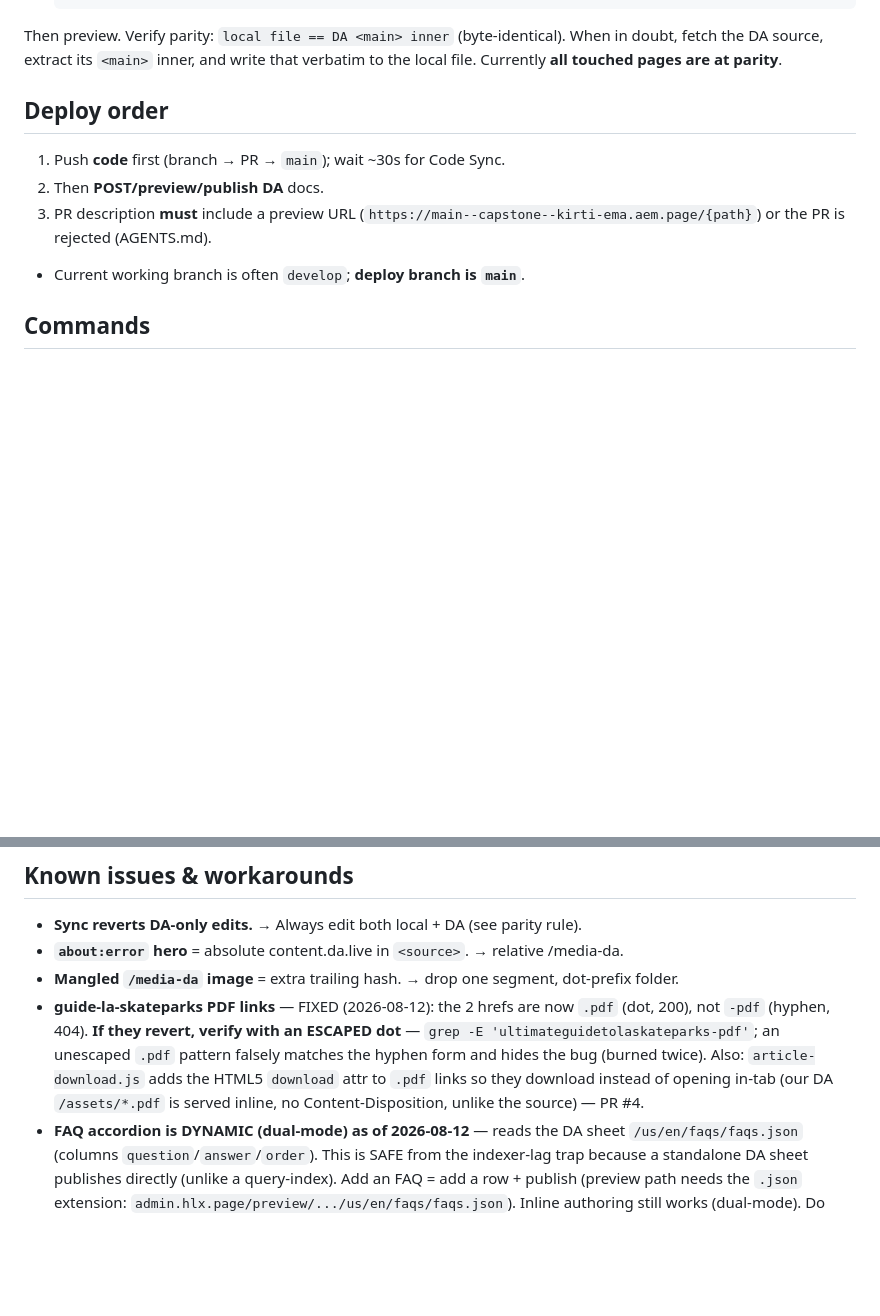
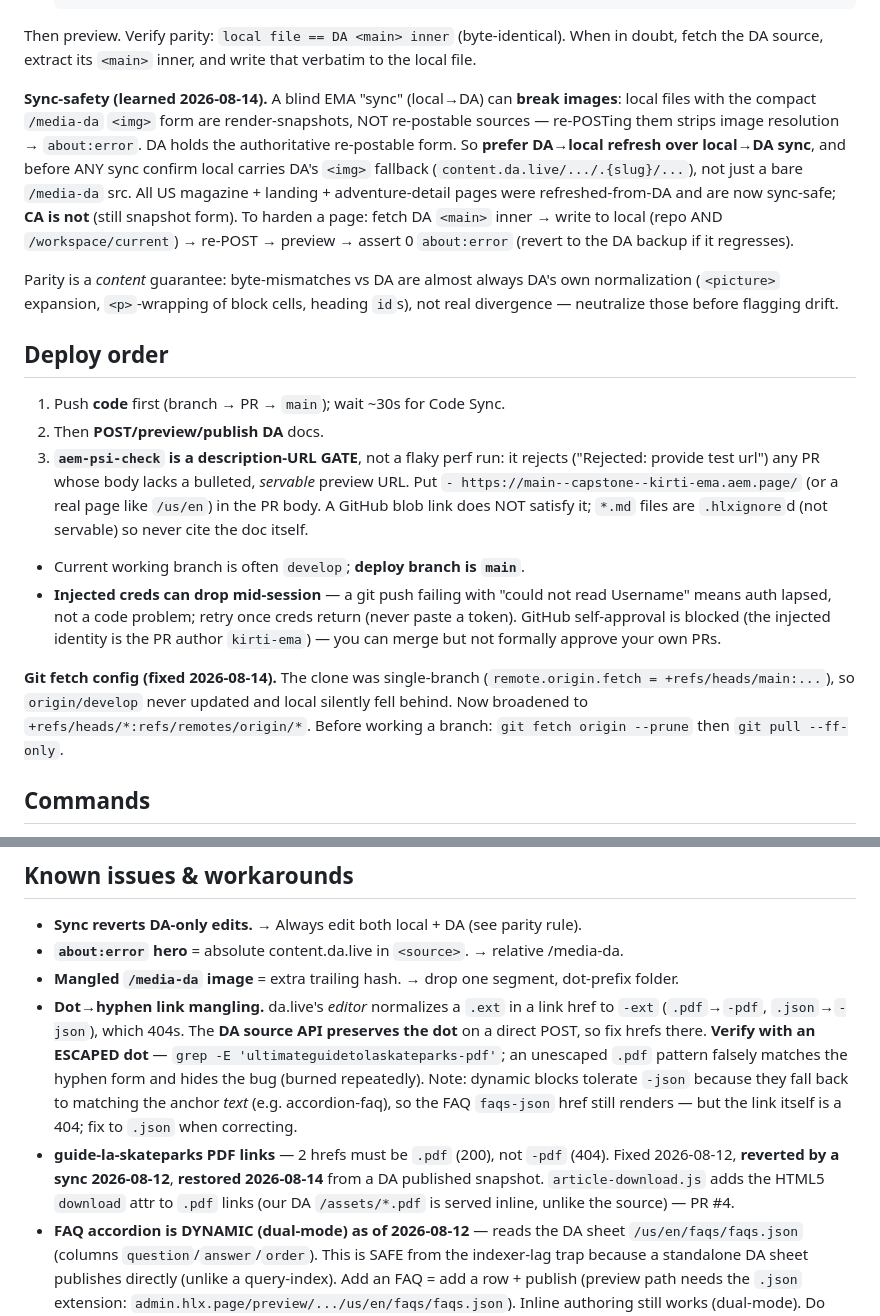
Before and after one commit to kirti-ema/capstone, a Markdown page: INSTRUCTIONS.md, 2 parts joined by grey strips. Drawn GitHub-style; blank space fills up the shorter version.

Commit message:
docs: update CONTEXT/INSTRUCTIONS (sync-safety, repoless org, link mangling, git fetch)
Capture this session's learnings for EMA warmup:
- sync-safety: prefer DA→local refresh over local→DA sync; US tree hardened, CA not
- repoless org (3 sites); aem up --pages-url note
- guide-la fix→revert→restore; dot→hyphen (-pdf/-json) mangling is editor-side
- aem-psi-check is a description-URL gate; single-branch fetch config fixed
- README + migration-analysis on main; 3 handover PDFs live under /docs/

Co-Authored-By: Claude Opus 4.8 (1M context) <noreply@anthropic.com>

````diff
--- a/INSTRUCTIONS.md
+++ b/INSTRUCTIONS.md
@@ -39,14 +39,42 @@ next sync. To make a page-body change durable, edit **both**:
    ```
 Then preview. Verify parity: `local file == DA <main> inner` (byte-identical).
 When in doubt, fetch the DA source, extract its `<main>` inner, and write that
-verbatim to the local file. Currently **all touched pages are at parity**.
+verbatim to the local file.
+
+**Sync-safety (learned 2026-08-14).** A blind EMA "sync" (local→DA) can **break
+images**: local files with the compact `/media-da` `<img>` form are render-snapshots,
+NOT re-postable sources — re-POSTing them strips image resolution → `about:error`.
+DA holds the authoritative re-postable form. So **prefer DA→local refresh over
+local→DA sync**, and before ANY sync confirm local carries DA's `<img>` fallback
+(`content.da.live/.../.{slug}/...`), not just a bare `/media-da` src. All US
+magazine + landing + adventure-detail pages were refreshed-from-DA and are now
+sync-safe; **CA is not** (still snapshot form). To harden a page: fetch DA `<main>`
+inner → write to local (repo AND `/workspace/current`) → re-POST → preview →
+assert 0 `about:error` (revert to the DA backup if it regresses).
+
+Parity is a *content* guarantee: byte-mismatches vs DA are almost always DA's own
+normalization (`<picture>` expansion, `<p>`-wrapping of block cells, heading `id`s),
+not real divergence — neutralize those before flagging drift.
 
 ## Deploy order
 
 1. Push **code** first (branch → PR → `main`); wait ~30s for Code Sync.
 2. Then **POST/preview/publish DA** docs.
-3. PR description **must** include a preview URL (`https://main--capstone--kirti-ema.aem.page/{path}`) or the PR is rejected (AGENTS.md).
+3. **`aem-psi-check` is a description-URL GATE**, not a flaky perf run: it rejects
+   ("Rejected: provide test url") any PR whose body lacks a bulleted, *servable*
+   preview URL. Put `- https://main--capstone--kirti-ema.aem.page/` (or a real page
+   like `/us/en`) in the PR body. A GitHub blob link does NOT satisfy it; `*.md`
+   files are `.hlxignore`d (not servable) so never cite the doc itself.
 - Current working branch is often `develop`; **deploy branch is `main`**.
+- **Injected creds can drop mid-session** — a git push failing with "could not read
+  Username" means auth lapsed, not a code problem; retry once creds return (never
+  paste a token). GitHub self-approval is blocked (the injected identity is the PR
+  author `kirti-ema`) — you can merge but not formally approve your own PRs.
+
+**Git fetch config (fixed 2026-08-14).** The clone was single-branch
+(`remote.origin.fetch = +refs/heads/main:...`), so `origin/develop` never updated
+and local silently fell behind. Now broadened to `+refs/heads/*:refs/remotes/origin/*`.
+Before working a branch: `git fetch origin --prune` then `git pull --ff-only`.
 
 ## Commands
 
@@ -194,13 +222,18 @@ dev server always shows `about:error` for these — verify on the **deployed pre
 - **Sync reverts DA-only edits.** → Always edit both local + DA (see parity rule).
 - **`about:error` hero** = absolute content.da.live in `<source>`. → relative /media-da.
 - **Mangled `/media-da` image** = extra trailing hash. → drop one segment, dot-prefix folder.
-- **guide-la-skateparks PDF links** — FIXED (2026-08-12): the 2 hrefs are now
-  `.pdf` (dot, 200), not `-pdf` (hyphen, 404). **If they revert, verify with an
-  ESCAPED dot** — `grep -E 'ultimateguidetolaskateparks-pdf'`; an unescaped `.pdf`
-  pattern falsely matches the hyphen form and hides the bug (burned twice). Also:
-  `article-download.js` adds the HTML5 `download` attr to `.pdf` links so they
-  download instead of opening in-tab (our DA `/assets/*.pdf` is served inline, no
-  Content-Disposition, unlike the source) — PR #4.
+- **Dot→hyphen link mangling.** da.live's *editor* normalizes a `.ext` in a link
+  href to `-ext` (`.pdf`→`-pdf`, `.json`→`-json`), which 404s. The **DA source API
+  preserves the dot** on a direct POST, so fix hrefs there. **Verify with an ESCAPED
+  dot** — `grep -E 'ultimateguidetolaskateparks-pdf'`; an unescaped `.pdf` pattern
+  falsely matches the hyphen form and hides the bug (burned repeatedly). Note:
+  dynamic blocks tolerate `-json` because they fall back to matching the anchor
+  *text* (e.g. accordion-faq), so the FAQ `faqs-json` href still renders — but the
+  link itself is a 404; fix to `.json` when correcting.
+- **guide-la-skateparks PDF links** — 2 hrefs must be `.pdf` (200), not `-pdf` (404).
+  Fixed 2026-08-12, **reverted by a sync 2026-08-12**, **restored 2026-08-14** from a
+  DA published snapshot. `article-download.js` adds the HTML5 `download` attr to
+  `.pdf` links (our DA `/assets/*.pdf` is served inline, unlike the source) — PR #4.
 - **FAQ accordion is DYNAMIC (dual-mode) as of 2026-08-12** — reads the DA sheet
   `/us/en/faqs/faqs.json` (columns `question`/`answer`/`order`). This is SAFE from
   the indexer-lag trap because a standalone DA sheet publishes directly (unlike a
````
Also changed, not shown: CONTEXT.md (+29 -4 lines).
